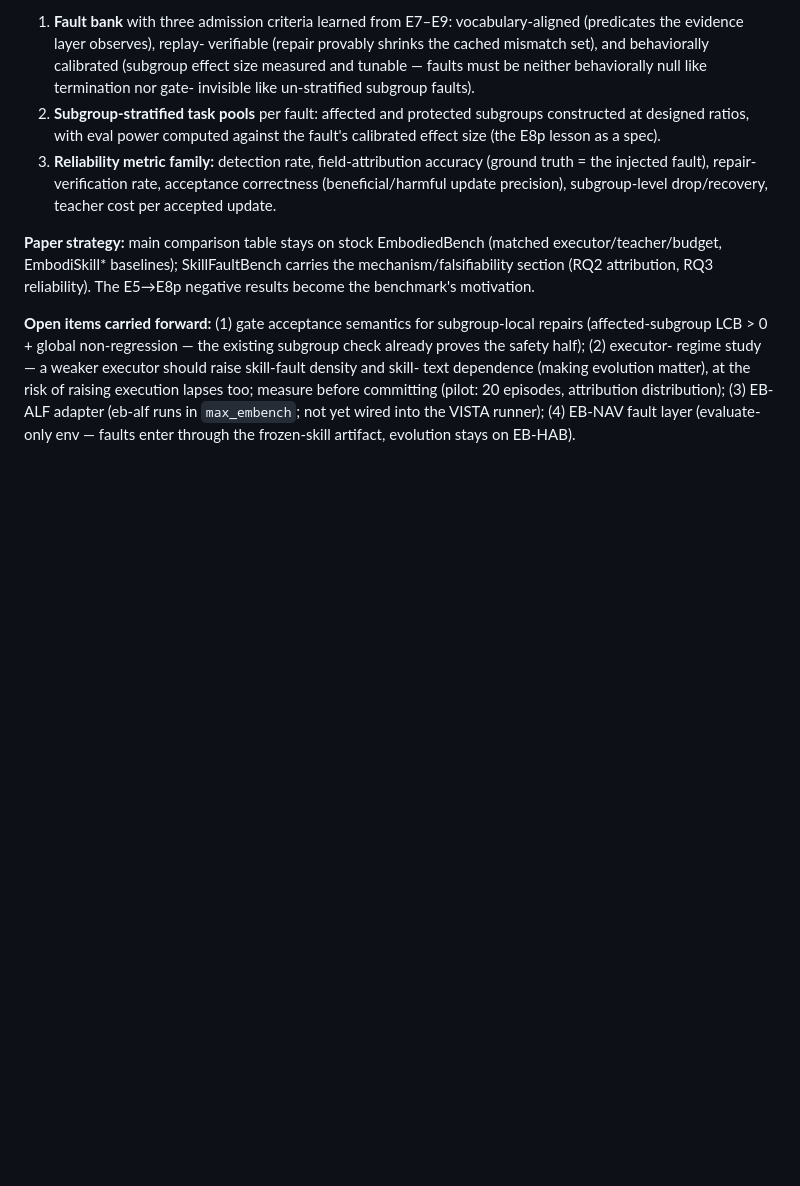
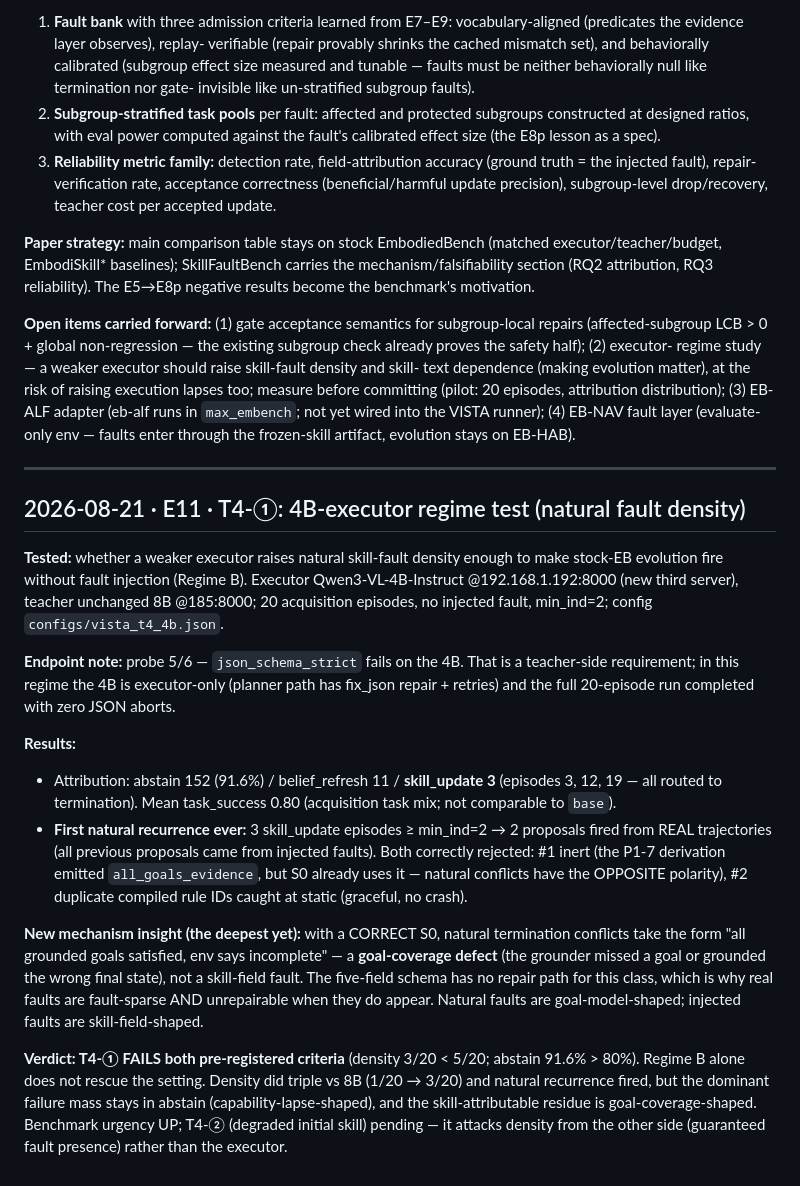
Before and after one commit to MaxHan0102/VISTA-Skill, a Markdown page: docs/experiment_log.md, the part around the change. GitHub-like rendering; blank space fills up the shorter version.

Commit message:
Record E11 T4-1: 4B executor regime fails density bar; natural faults are goal-coverage-shaped
Co-Authored-By: Claude <noreply@anthropic.com>

```diff
--- a/docs/experiment_log.md
+++ b/docs/experiment_log.md
@@ -573,3 +573,45 @@ lapses too; measure before committing (pilot: 20 episodes, attribution
 distribution); (3) EB-ALF adapter (eb-alf runs in `max_embench`; not yet
 wired into the VISTA runner); (4) EB-NAV fault layer (evaluate-only env —
 faults enter through the frozen-skill artifact, evolution stays on EB-HAB).
+
+---
+
+## 2026-08-21 · E11 · T4-①: 4B-executor regime test (natural fault density)
+
+**Tested:** whether a weaker executor raises natural skill-fault density
+enough to make stock-EB evolution fire without fault injection (Regime B).
+Executor Qwen3-VL-4B-Instruct @192.168.1.192:8000 (new third server),
+teacher unchanged 8B @185:8000; 20 acquisition episodes, no injected fault,
+min_ind=2; config `configs/vista_t4_4b.json`.
+
+**Endpoint note:** probe 5/6 — `json_schema_strict` fails on the 4B. That is
+a teacher-side requirement; in this regime the 4B is executor-only (planner
+path has fix_json repair + retries) and the full 20-episode run completed
+with zero JSON aborts.
+
+**Results:**
+- Attribution: abstain 152 (91.6%) / belief_refresh 11 / **skill_update 3**
+  (episodes 3, 12, 19 — all routed to termination). Mean task_success 0.80
+  (acquisition task mix; not comparable to `base`).
+- **First natural recurrence ever:** 3 skill_update episodes ≥ min_ind=2 →
+  2 proposals fired from REAL trajectories (all previous proposals came from
+  injected faults). Both correctly rejected: #1 inert (the P1-7 derivation
+  emitted `all_goals_evidence`, but S0 already uses it — natural conflicts
+  have the OPPOSITE polarity), #2 duplicate compiled rule IDs caught at
+  static (graceful, no crash).
+
+**New mechanism insight (the deepest yet):** with a CORRECT S0, natural
+termination conflicts take the form "all grounded goals satisfied, env says
+incomplete" — a **goal-coverage defect** (the grounder missed a goal or
+grounded the wrong final state), not a skill-field fault. The five-field
+schema has no repair path for this class, which is why real faults are
+fault-sparse AND unrepairable when they do appear. Natural faults are
+goal-model-shaped; injected faults are skill-field-shaped.
+
+**Verdict: T4-① FAILS both pre-registered criteria** (density 3/20 < 5/20;
+abstain 91.6% > 80%). Regime B alone does not rescue the setting. Density
+did triple vs 8B (1/20 → 3/20) and natural recurrence fired, but the
+dominant failure mass stays in abstain (capability-lapse-shaped), and the
+skill-attributable residue is goal-coverage-shaped. Benchmark urgency UP;
+T4-② (degraded initial skill) pending — it attacks density from the other
+side (guaranteed fault presence) rather than the executor.
```
